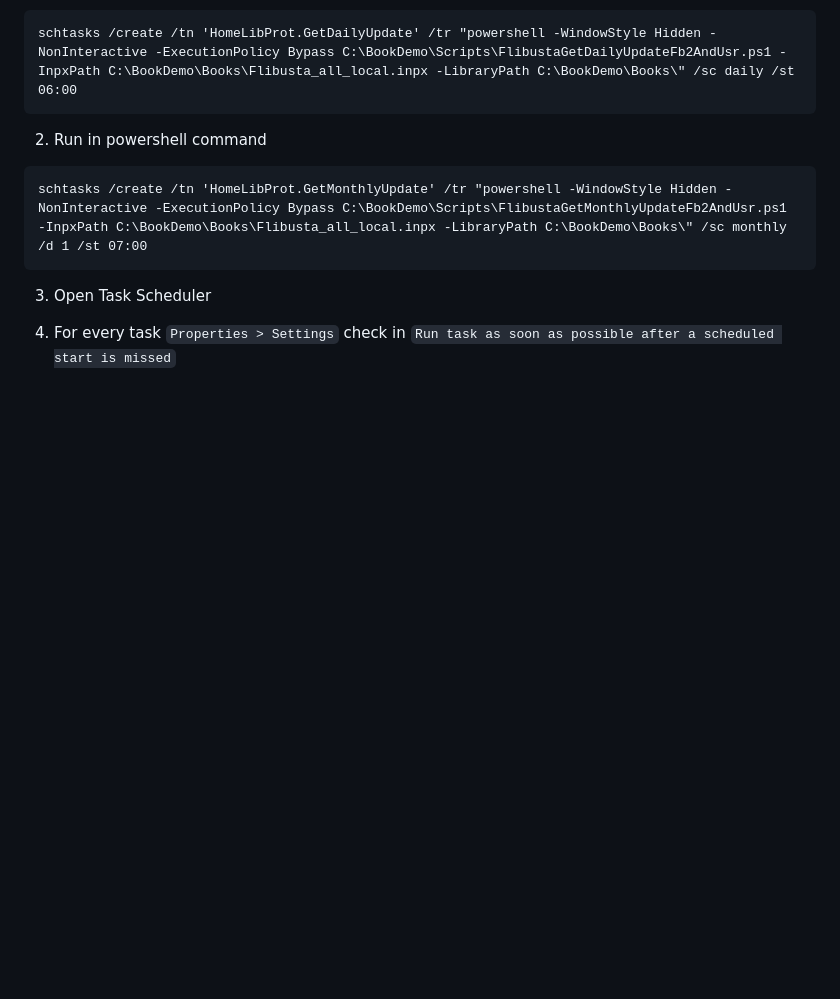
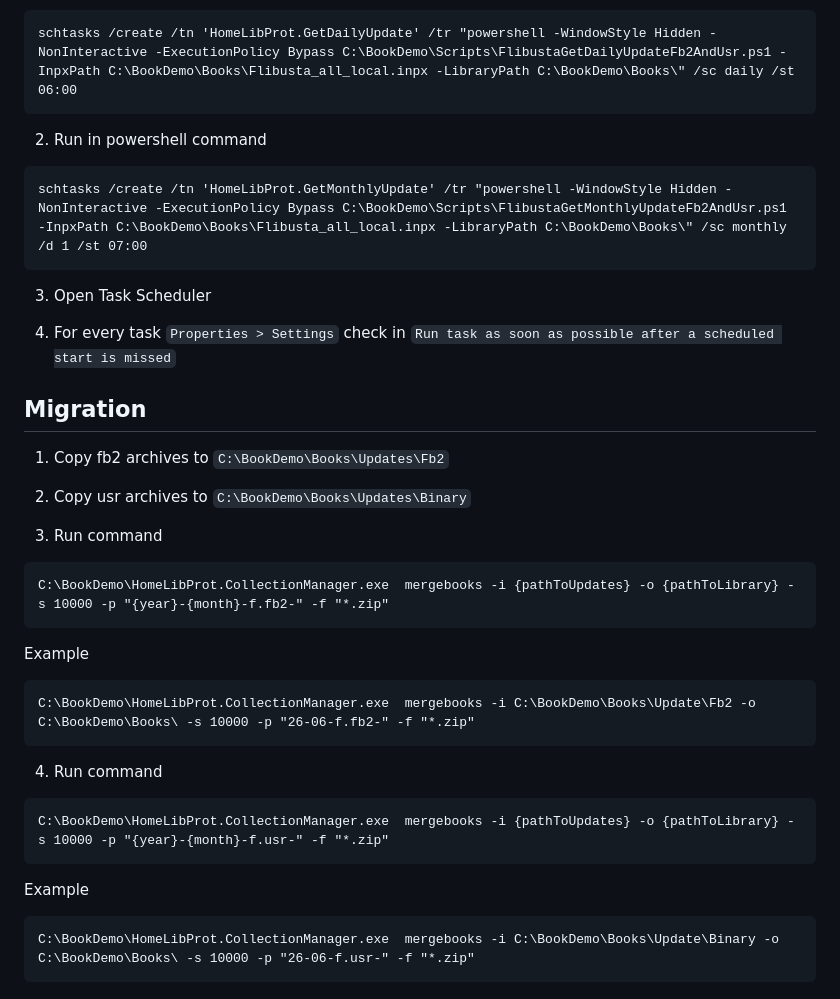
Before and after one commit to dazering/HomeLibProt, a Markdown page: HomeLibProt.CollectionManager/README.md, the part around the change. Drawn GitHub-style; blank space fills up the shorter version.

Commit message:
Update README.md - add Migration section

````diff
--- a/HomeLibProt.CollectionManager/README.md
+++ b/HomeLibProt.CollectionManager/README.md
@@ -212,3 +212,33 @@ schtasks /create /tn 'HomeLibProt.GetMonthlyUpdate' /tr "powershell -WindowStyle
 3. Open Task Scheduler
 
 4. For every task `Properties > Settings` check in `Run task as soon as possible after a scheduled start is missed`
+
+## Migration
+
+1. Copy fb2 archives to `C:\BookDemo\Books\Updates\Fb2`
+
+2. Copy usr archives to `C:\BookDemo\Books\Updates\Binary`
+
+3. Run command
+
+```
+C:\BookDemo\HomeLibProt.CollectionManager.exe  mergebooks -i {pathToUpdates} -o {pathToLibrary} -s 10000 -p "{year}-{month}-f.fb2-" -f "*.zip"
+```
+
+Example
+
+```
+C:\BookDemo\HomeLibProt.CollectionManager.exe  mergebooks -i C:\BookDemo\Books\Update\Fb2 -o C:\BookDemo\Books\ -s 10000 -p "26-06-f.fb2-" -f "*.zip"
+```
+
+4. Run command
+
+```
+C:\BookDemo\HomeLibProt.CollectionManager.exe  mergebooks -i {pathToUpdates} -o {pathToLibrary} -s 10000 -p "{year}-{month}-f.usr-" -f "*.zip"
+```
+
+Example
+
+```
+C:\BookDemo\HomeLibProt.CollectionManager.exe  mergebooks -i C:\BookDemo\Books\Update\Binary -o C:\BookDemo\Books\ -s 10000 -p "26-06-f.usr-" -f "*.zip"
+```
````
